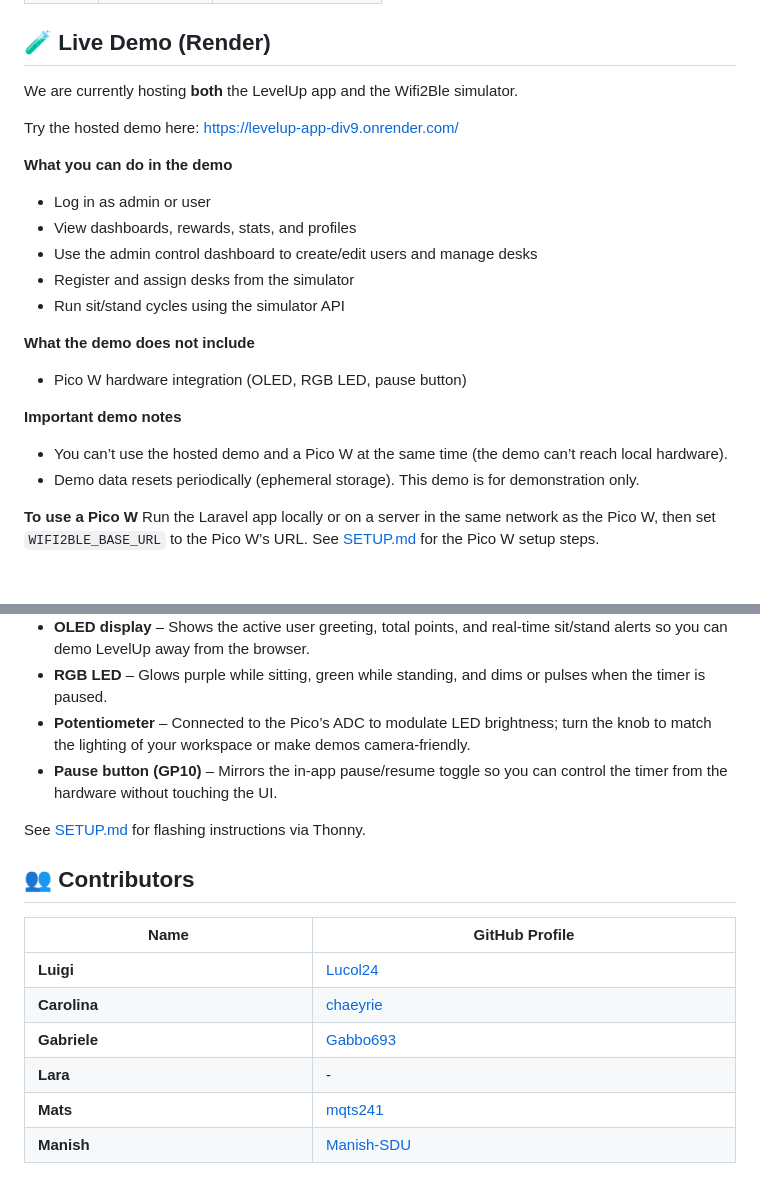
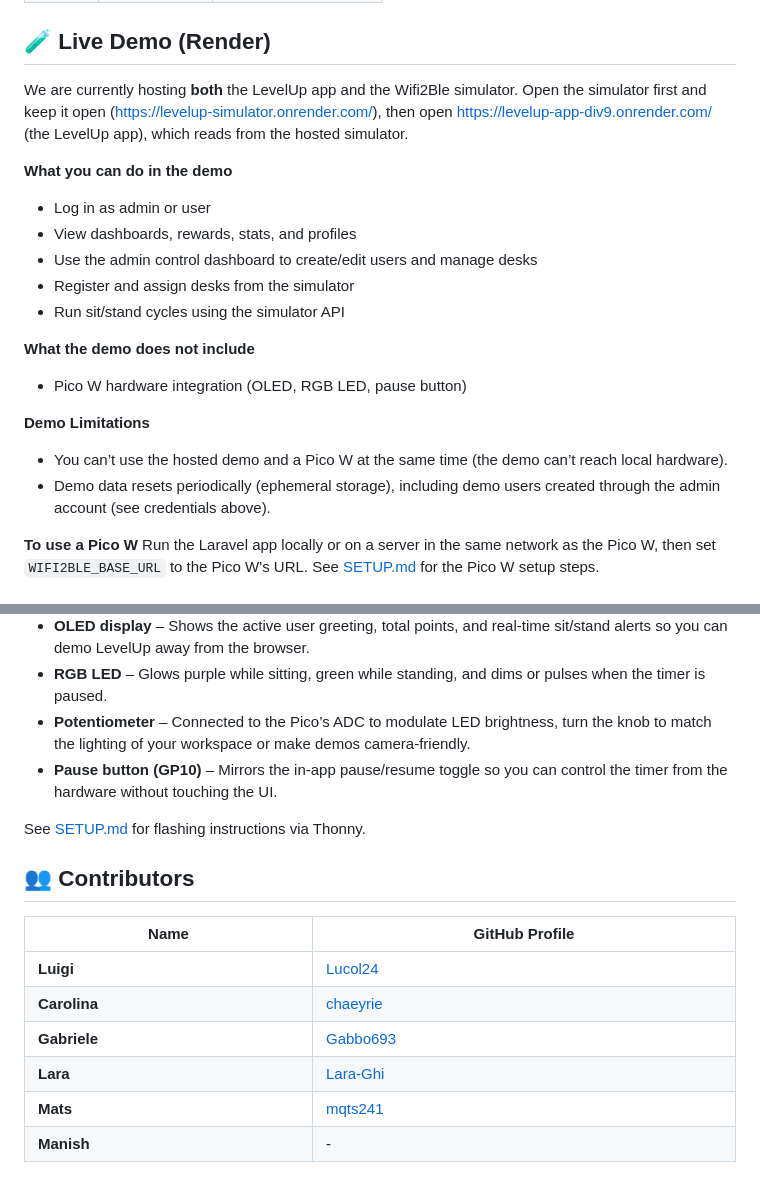
Before and after one commit to Lara-Ghi/LevelUp, a Markdown page: README.md, 2 parts joined by grey strips. GitHub-like rendering.

Commit message:
Update README and SETUP documentation for clarity and consistency

```diff
--- a/README.md
+++ b/README.md
@@ -28,9 +28,7 @@ Once the application is running and seeded, you can log in with the following cr
 
 ## 🧪 Live Demo (Render)
 
-We are currently hosting **both** the LevelUp app and the Wifi2Ble simulator.
-
-Try the hosted demo here: https://levelup-app-div9.onrender.com/
+We are currently hosting **both** the LevelUp app and the Wifi2Ble simulator. Open the simulator first and keep it open (https://levelup-simulator.onrender.com/), then open https://levelup-app-div9.onrender.com/ (the LevelUp app), which reads from the hosted simulator.
 
 **What you can do in the demo**
 - Log in as admin or user
@@ -42,9 +40,9 @@ Try the hosted demo here: https://levelup-app-div9.onrender.com/
 **What the demo does not include**
 - Pico W hardware integration (OLED, RGB LED, pause button)
 
-**Important demo notes**
+**Demo Limitations**
 - You can’t use the hosted demo and a Pico W at the same time (the demo can’t reach local hardware).
-- Demo data resets periodically (ephemeral storage). This demo is for demonstration only.
+- Demo data resets periodically (ephemeral storage), including demo users created through the admin account (see credentials above).
 
 **To use a Pico W**
 Run the Laravel app locally or on a server in the same network as the Pico W, then set `WIFI2BLE_BASE_URL` to the Pico W’s URL. See [SETUP.md](SETUP.md) for the Pico W setup steps.
@@ -87,7 +85,7 @@ The wifi2ble box simulator exposes the same API as a LINAK desk controller so yo
 
 - **OLED display** – Shows the active user greeting, total points, and real-time sit/stand alerts so you can demo LevelUp away from the browser.
 - **RGB LED** – Glows purple while sitting, green while standing, and dims or pulses when the timer is paused.
-- **Potentiometer** – Connected to the Pico’s ADC to modulate LED brightness; turn the knob to match the lighting of your workspace or make demos camera-friendly.
+- **Potentiometer** – Connected to the Pico’s ADC to modulate LED brightness, turn the knob to match the lighting of your workspace or make demos camera-friendly.
 - **Pause button (GP10)** – Mirrors the in-app pause/resume toggle so you can control the timer from the hardware without touching the UI.
 
 See [SETUP.md](SETUP.md) for flashing instructions via Thonny.
@@ -116,7 +114,7 @@ See [SETUP.md](SETUP.md) for flashing instructions via Thonny.
     </tr>
     <tr>
       <td><b>Lara</b></td>
-      <td>-</td>
+      <td><a href="https://github.com/Lara-Ghi">Lara-Ghi</a></td>
     </tr>
     <tr>
       <td><b>Mats</b></td>
@@ -124,7 +122,7 @@ See [SETUP.md](SETUP.md) for flashing instructions via Thonny.
     </tr>
     <tr>
       <td><b>Manish</b></td>
-      <td><a href="https://github.com/Manish-SDU">Manish-SDU</a></td>
+      <td>-</td>
     </tr>
   </tbody>
 </table>
```
Also changed, not shown: other parts of README.md (+2 -2 lines), SETUP.md (+1 -1 lines).
